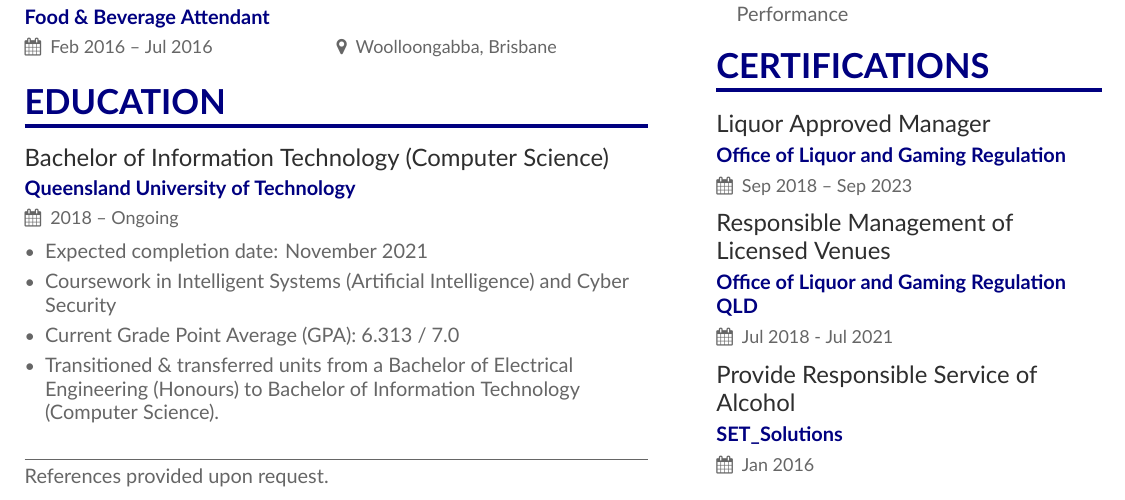
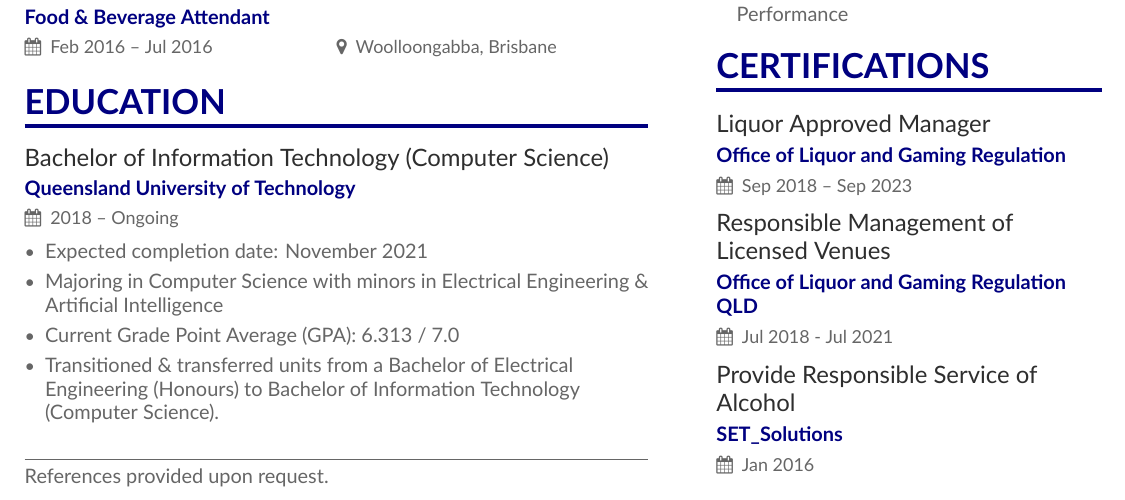
Before and after one commit to jamestkelly/resume, a LaTeX CV (main.tex): part of the page, cut so that both start at the same text. Compiled offline with XeLaTeX.

Commit message:
Updated Resume

```diff
--- a/main.tex
+++ b/main.tex
@@ -108,7 +108,7 @@
     	\cvevent{Bachelor of Information Technology (Computer Science)}{Queensland University of Technology}{2018 -- Ongoing}{}
 	\begin{itemize}
 		\item Expected completion date: November 2021
-		\item Coursework in Intelligent Systems (Artificial Intelligence) and Cyber Security
+		\item Majoring in Computer Science with minors in Electrical Engineering \& Artificial Intelligence
 		\item Current Grade Point Average (GPA): 6.313 / 7.0
 		\item Transitioned \& transferred units from a Bachelor of Electrical Engineering (Honours) to Bachelor of Information Technology (Computer Science).
 	\end{itemize}
```
Also changed, not shown: main.pdf, 2 other files.
